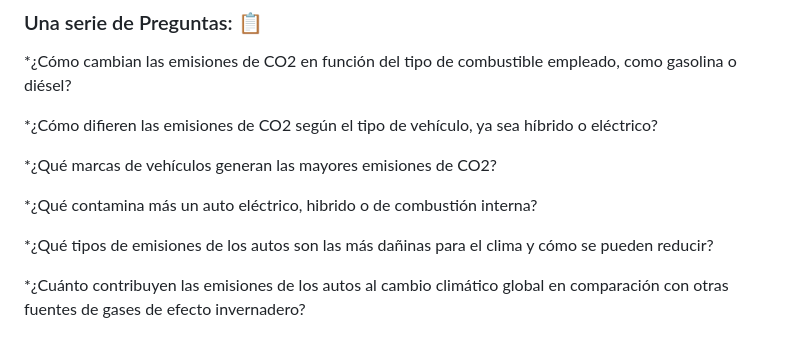
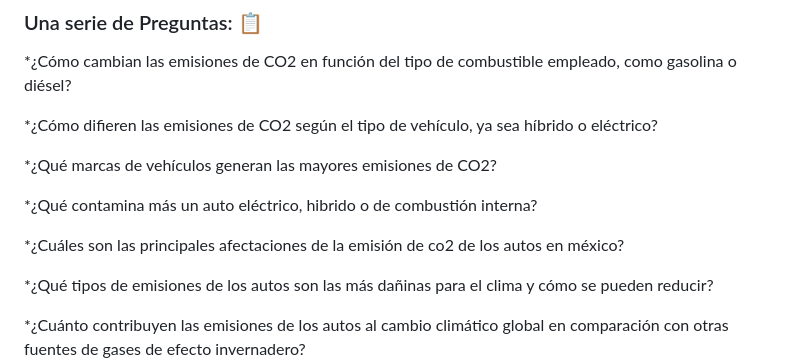
Before and after one commit to HeAnAmy/ProyectoTeam40, a Markdown page: README.md, the part around the change. Rendered like a GitHub page; blank space fills up the shorter version.

```diff
--- a/README.md
+++ b/README.md
@@ -20,6 +20,8 @@ Este proyecto tiene como propósito contribuir a la disminución de las continge
 *¿Qué marcas de vehículos generan las mayores emisiones de CO2?
 
 *¿Qué contamina más un auto eléctrico, hibrido o de combustión interna?
+
+*¿Cuáles son las principales afectaciones de la emisión de co2 de los autos en méxico?
 
 *¿Qué tipos de emisiones de los autos son las más dañinas para el clima y cómo se pueden reducir?
 
```
